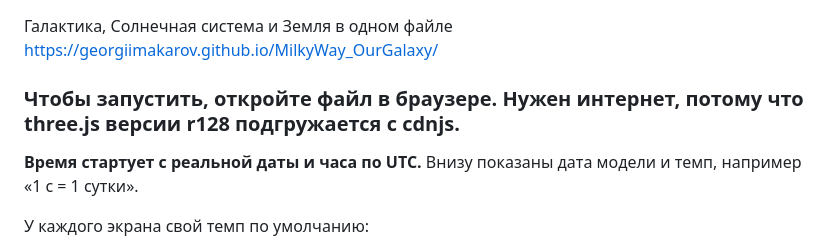
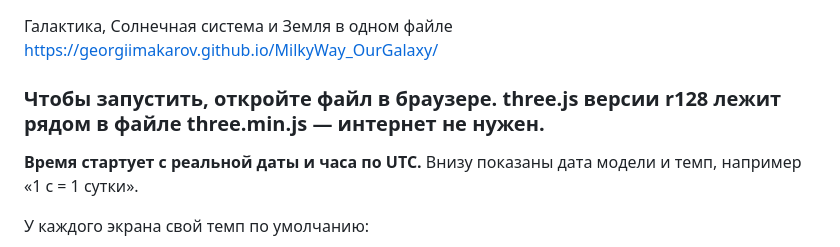
Before and after one commit to GeorgiiMakarov/MilkyWay_OurGalaxy, a Markdown page: README.md, the part around the change. GitHub-like rendering.

Commit message:
README: three.js is vendored locally — no internet needed

```diff
--- a/README.md
+++ b/README.md
@@ -3,7 +3,7 @@
 Галактика, Солнечная система и Земля в одном файле
 https://georgiimakarov.github.io/MilkyWay_OurGalaxy/
 
-### Чтобы запустить, откройте файл в браузере. Нужен интернет, потому что three.js версии r128 подгружается с cdnjs.
+### Чтобы запустить, откройте файл в браузере. three.js версии r128 лежит рядом в файле three.min.js — интернет не нужен.
 
 **Время стартует с реальной даты и часа по UTC.** Внизу показаны дата модели и темп, например «1 с = 1 сутки».
 
```
